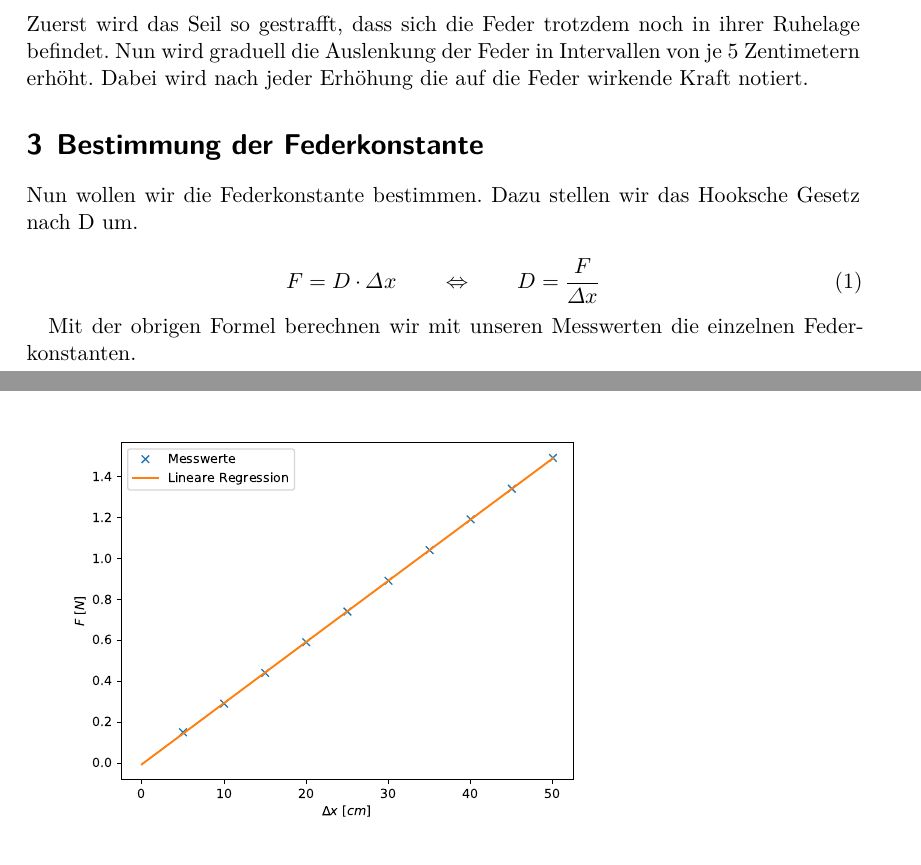
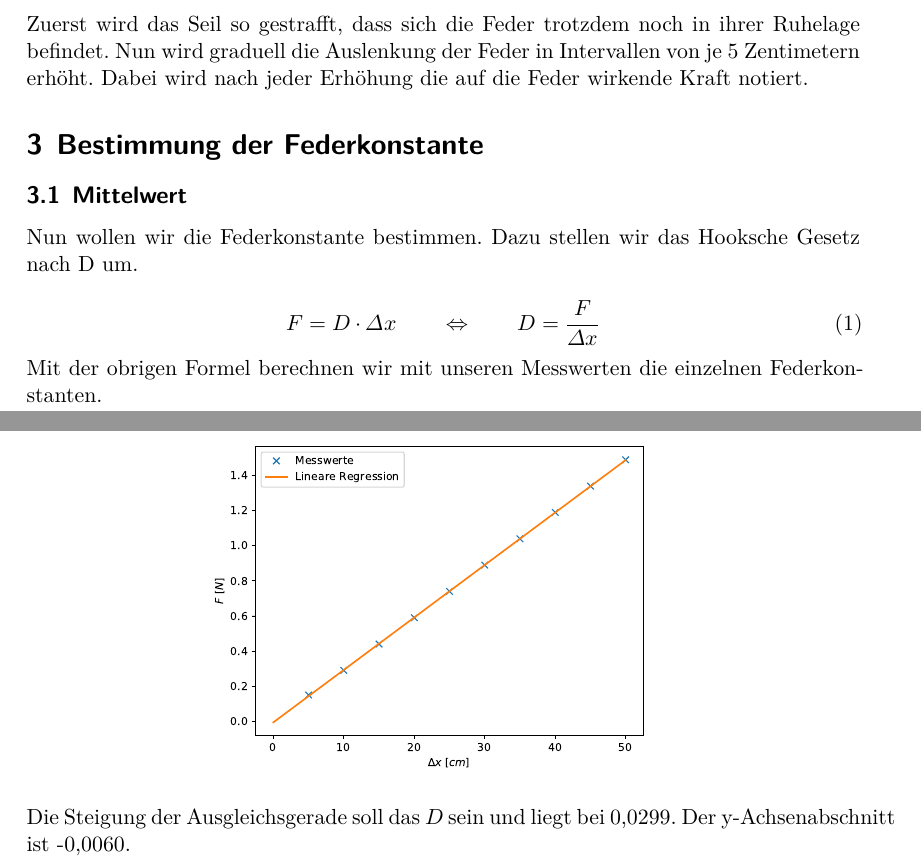
Before and after one commit to lassestern/praktikum-david-lasse, a LaTeX document (Hook/Hook.tex): two parts of pages 1 and 2 of 2, joined at a grey line, cut so that both start at the same text. Compiled offline with XeLaTeX; a missing font is replaced by an installed copy or a similar font.

Commit message:
Finale Version by David

```diff
--- a/Hook/Hook.tex
+++ b/Hook/Hook.tex
@@ -64,6 +64,12 @@
 
 \ExplSyntaxOff % Syntax wieder ausschalten. Wichtig!
 
+\setlength{\parindent}{0pt} % Einrückung bei neuem Absatz ausschalten
+%\addtolength{\parskip}{\baselineskip} % Eine Leerzeile Abstand vor Absatz
+
+%\RedeclareSectionCommand[ % Abstand vor und nach section
+  %beforeskip=-1\baselineskip,
+  %afterskip=.25\baselineskip]{section}
 
 
 \title{Das Hooksche Gesetz}
@@ -86,6 +92,8 @@
 
 
     \section{Bestimmung der Federkonstante}
+
+      \subsection{Mittelwert}
         Nun wollen wir die Federkonstante bestimmen. Dazu stellen wir das Hooksche Gesetz nach D um.
 
         \begin{equation}
@@ -131,6 +139,10 @@
         Nun tragen wir unsere Messwerte in einem Diagramm auf. Über diese Werte legen wir
         eine Ausgleichsgerade, die aus den gemessenen Auslenkungen und dem Mittelwert der Federkonstanten hervorgeht.
 
-      \includegraphics[width=0.7\linewidth]{Hookgraph.pdf}
+        \begin{center}
+          \includegraphics[width=0.6\linewidth]{Hookgraph.pdf}
+        \end{center}
+
+        Die Steigung der Ausgleichsgerade soll das $D$ sein und liegt bei 0,0299. Der y-Achsenabschnitt ist -0,0060.
 
         \end{document}
```
Also changed, not shown: Hook/Hook.pdf, Hook/Hookgraph.pdf, Hook/Hook.tex (2 more changed lines), 4 other files. Lines whose indentation alone changed are shown as unchanged.
